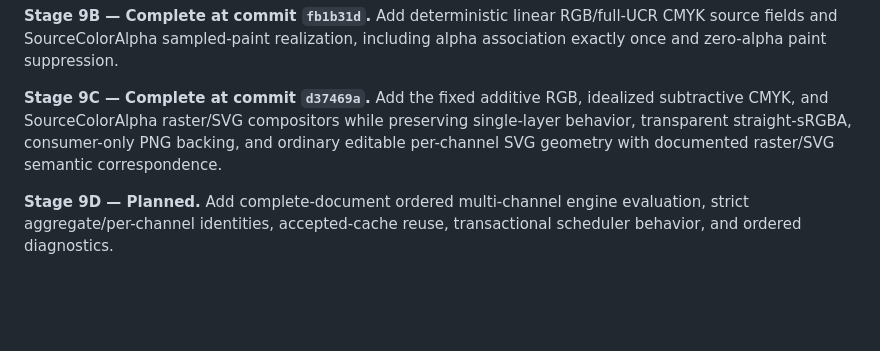
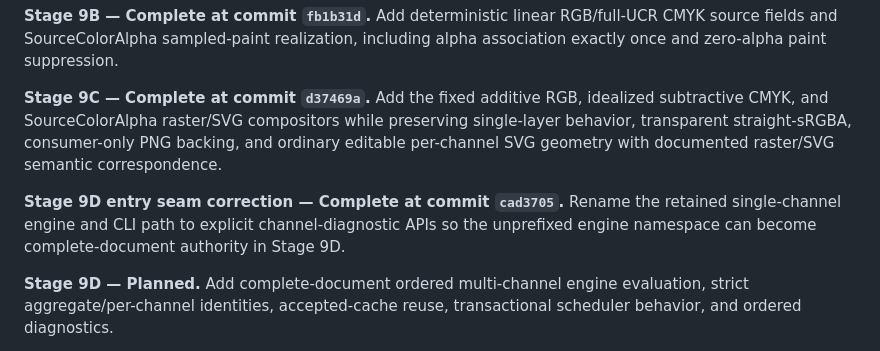
Before and after one commit to ricperry/Toniator, a Markdown page: ProgressTracker.md, the part around the change. GitHub-like rendering; blank space fills up the shorter version.

```diff
--- a/ProgressTracker.md
+++ b/ProgressTracker.md
@@ -131,6 +131,10 @@ behavior, transparent straight-sRGBA, consumer-only PNG backing, and ordinary
 editable per-channel SVG geometry with documented raster/SVG semantic
 correspondence.
 
+**Stage 9D entry seam correction — Complete at commit `cad3705`.** Rename the retained
+single-channel engine and CLI path to explicit channel-diagnostic APIs so the
+unprefixed engine namespace can become complete-document authority in Stage 9D.
+
 **Stage 9D — Planned.** Add complete-document ordered multi-channel engine
 evaluation, strict aggregate/per-channel identities, accepted-cache reuse,
 transactional scheduler behavior, and ordered diagnostics.
```
Also changed, not shown: docs/GREENFIELD_REWRITE_PLAN.md (+18 -0 lines).
